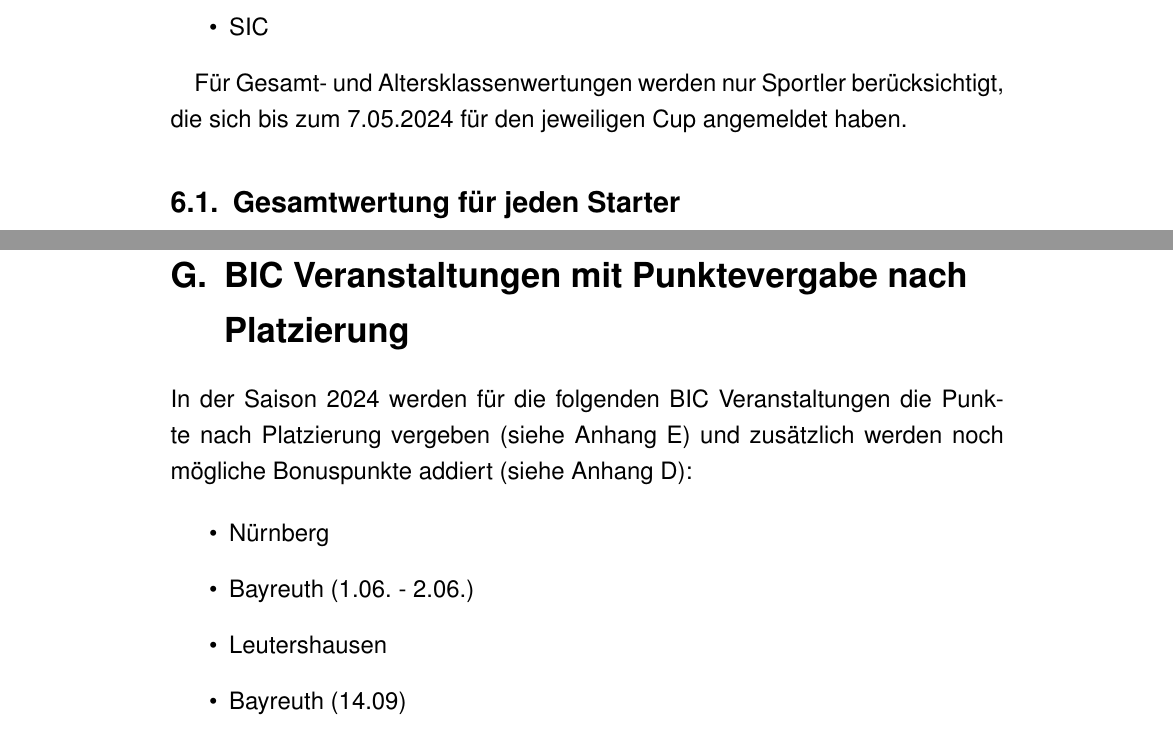
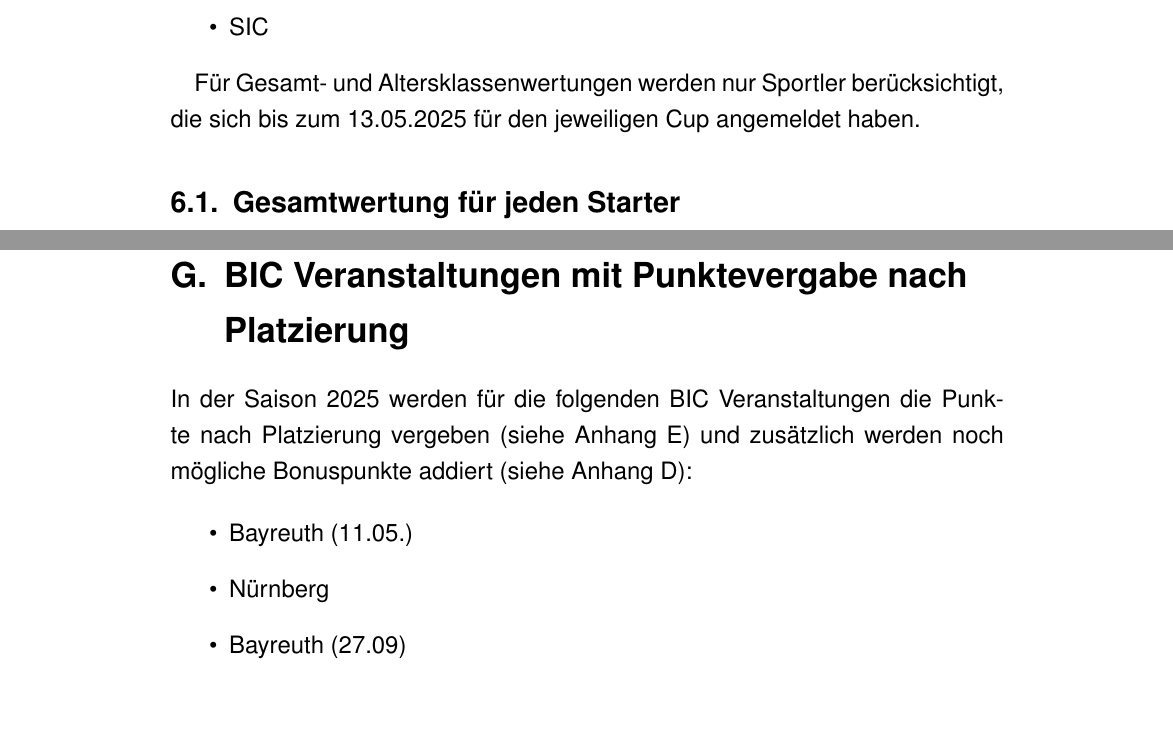
Before and after one commit to andipaetzold/bayerncup-durchfuehrungsbestimmungen, a LaTeX document (main.tex, which reads anhang.tex, gesamtwertung.tex): two parts of pages 9 and 15 of 15, joined at a grey line, cut so that both start at the same text. Compiled offline with pdfLaTeX.

Commit message:
Anpassungen fuer 2025

```diff
--- a/anhang.tex
+++ b/anhang.tex
@@ -178,11 +178,10 @@ Für alle KIC und SIC Veranstaltungen werden die Punkte nach Platzierung vergebe
 
 \section{BIC Veranstaltungen mit Punktevergabe nach Platzierung}
 \label{sec:appendix-veranstaltungen-nach-platzierung}
-In der Saison 2024 werden für die folgenden BIC Veranstaltungen die Punkte nach Platzierung vergeben (siehe Anhang~\ref{sec:appendix-punkte-nach-platz}) und zusätzlich werden noch mögliche Bonuspunkte addiert (siehe Anhang~\ref{sec:appendix-punkte-nach-zeit}):
+In der Saison 2025 werden für die folgenden BIC Veranstaltungen die Punkte nach Platzierung vergeben (siehe Anhang~\ref{sec:appendix-punkte-nach-platz}) und zusätzlich werden noch mögliche Bonuspunkte addiert (siehe Anhang~\ref{sec:appendix-punkte-nach-zeit}):
 
 \begin{itemize}
+	\item Bayreuth (11.05.)
 	\item Nürnberg
-	\item Bayreuth (1.06. - 2.06.)
-	\item Leutershausen
-	\item Bayreuth (14.09)
+	\item Bayreuth (27.09)
 \end{itemize}
--- a/gesamtwertung.tex
+++ b/gesamtwertung.tex
@@ -28,7 +28,7 @@ Die Gesamtwertung für jeden Starter erfolgt getrennt nach Damen und Herren:
 	\item SIC
 \end{itemize}
 
-Für Gesamt- und Altersklassenwertungen werden nur Sportler berücksichtigt, die sich bis zum 7.05.2024 für den jeweiligen Cup angemeldet haben.
+Für Gesamt- und Altersklassenwertungen werden nur Sportler berücksichtigt, die sich bis zum 13.05.2025 für den jeweiligen Cup angemeldet haben.
 
 \subsection{Gesamtwertung für jeden Starter}
 
--- a/main.tex
+++ b/main.tex
@@ -33,7 +33,7 @@
 \usepackage[top=100pt]{geometry}
 
 % Title
-\title{Regelwerk für die Saison 2024}
+\title{Regelwerk für die Saison 2025}
 \subtitle{Bayern Inline Cup / Kids Inline Cup / Sprint Inline Cup}
 \author{BRIV SK IFS}
 \date{\today}
@@ -49,7 +49,7 @@
 \renewcommand{\headrulewidth}{0pt}
 \fancyhead{}
 \fancyfoot[C]{\sffamily\selectfont\thepage}
-\lfoot{Saison 2024}
+\lfoot{Saison 2025}
 \rfoot{Stand: \today}
 
 \begin{document}
```
